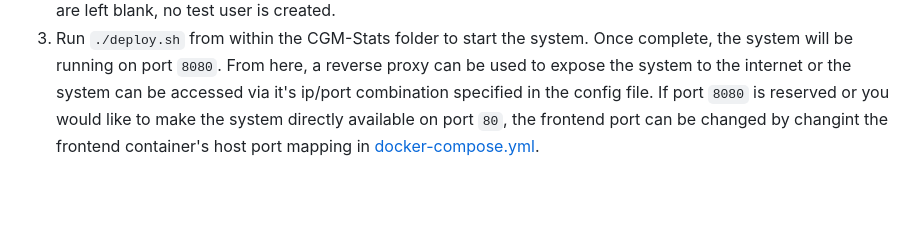
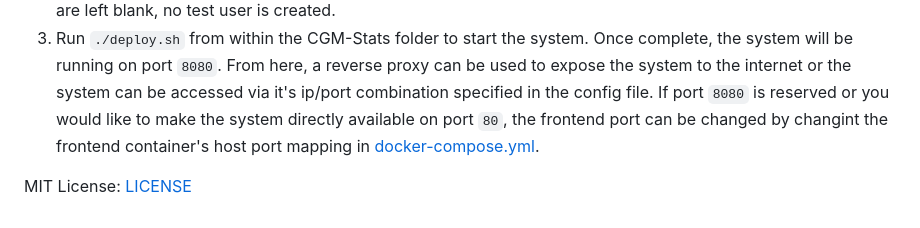
Before and after one commit to shepherdm1atwit/CGM-Stats, a Markdown page: README.md, the part around the change. GitHub-like rendering; blank space fills up the shorter version.

Commit message:
added LICENSE info

```diff
--- a/README.md
+++ b/README.md
@@ -23,3 +23,5 @@ You will need your email's:
 2. Fill in [app.config.EMPTY](backend/app/app.config.EMPTY) with the values prepared earlier, then simply remove the `.EMPTY` part of the file name, leaving only `app.config`.
 **Note:** `TEST_USER_EMAIL` and `TEST_USER_PASSWORD` are for testing and debugging purposes, and will create a pre-verified test user to avoid needing to re-verify an email to test Dexcom connectivity. If either or both options are left blank, no test user is created.
 3. Run `./deploy.sh` from within the CGM-Stats folder to start the system. Once complete, the system will be running on port `8080`. From here, a reverse proxy can be used to expose the system to the internet or the system can be accessed via it's ip/port combination specified in the config file. If port `8080` is reserved or you would like to make the system directly available on port `80`, the frontend port can be changed by changint the frontend container's host port mapping in [docker-compose.yml](docker-compose.yml).
+
+MIT License: [LICENSE](LICENSE)
```
